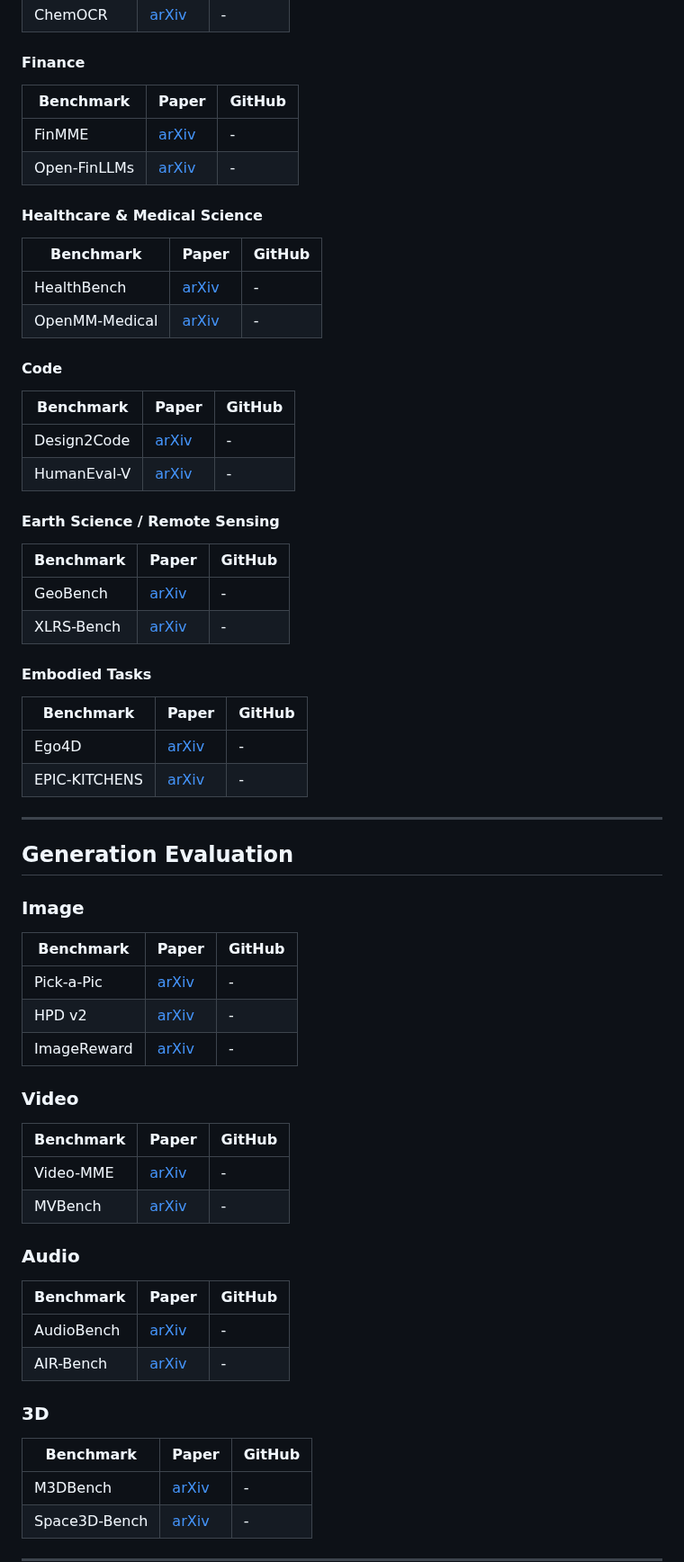
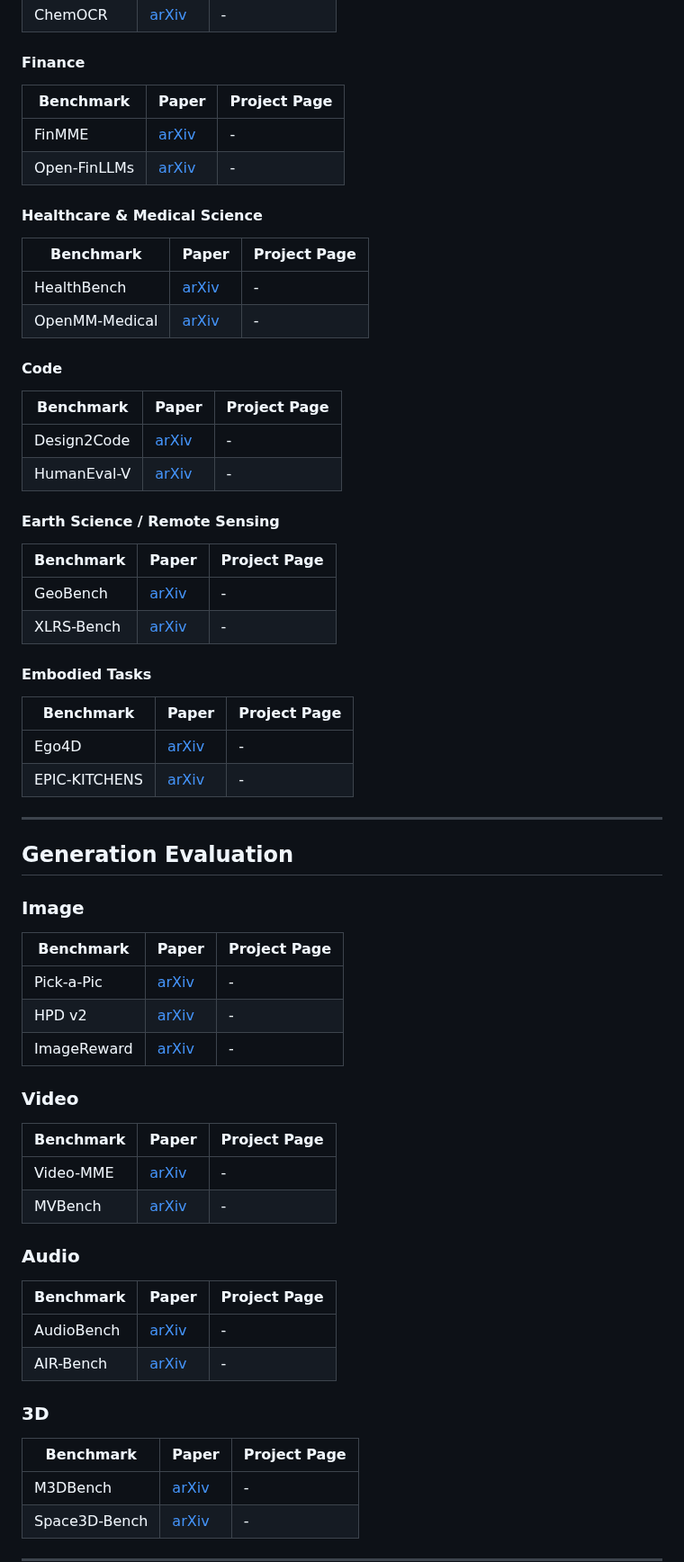
Before and after one commit to aiben-ch/LMM-Evaluation-Survey, a Markdown page: README.md, the part around one of its changes. Shown at 90% size. Rendered like a GitHub page.

```diff
--- a/README.md
+++ b/README.md
@@ -111,35 +112,35 @@ This repository complements the paper *Large Multimodal Models Evaluation: A Sur
 
 #### Finance
 
-| Benchmark    | Paper                       | GitHub |
+| Benchmark    | Paper                       | Project Page |
 | ------------ | --------------------------- | ------ |
 | FinMME       | [arXiv](https://arxiv.org/) | -      |
 | Open-FinLLMs | [arXiv](https://arxiv.org/) | -      |
 
 #### Healthcare & Medical Science
 
-| Benchmark      | Paper                       | GitHub |
+| Benchmark      | Paper                       | Project Page |
 | -------------- | --------------------------- | ------ |
 | HealthBench    | [arXiv](https://arxiv.org/) | -      |
 | OpenMM-Medical | [arXiv](https://arxiv.org/) | -      |
 
 #### Code
 
-| Benchmark   | Paper                       | GitHub |
+| Benchmark   | Paper                       | Project Page |
 | ----------- | --------------------------- | ------ |
 | Design2Code | [arXiv](https://arxiv.org/) | -      |
 | HumanEval-V | [arXiv](https://arxiv.org/) | -      |
 
 #### Earth Science / Remote Sensing
 
-| Benchmark  | Paper                       | GitHub |
+| Benchmark  | Paper                       | Project Page |
 | ---------- | --------------------------- | ------ |
 | GeoBench   | [arXiv](https://arxiv.org/) | -      |
 | XLRS-Bench | [arXiv](https://arxiv.org/) | -      |
 
 #### Embodied Tasks
 
-| Benchmark     | Paper                       | GitHub |
+| Benchmark     | Paper                       | Project Page |
 | ------------- | --------------------------- | ------ |
 | Ego4D         | [arXiv](https://arxiv.org/) | -      |
 | EPIC-KITCHENS | [arXiv](https://arxiv.org/) | -      |
@@ -150,7 +151,7 @@ This repository complements the paper *Large Multimodal Models Evaluation: A Sur
 
 ### Image
 
-| Benchmark   | Paper                       | GitHub |
+| Benchmark   | Paper                       | Project Page |
 | ----------- | --------------------------- | ------ |
 | Pick-a-Pic  | [arXiv](https://arxiv.org/) | -      |
 | HPD v2      | [arXiv](https://arxiv.org/) | -      |
@@ -158,21 +159,21 @@ This repository complements the paper *Large Multimodal Models Evaluation: A Sur
 
 ### Video
 
-| Benchmark | Paper                       | GitHub |
+| Benchmark | Paper                       | Project Page |
 | --------- | --------------------------- | ------ |
 | Video-MME | [arXiv](https://arxiv.org/) | -      |
 | MVBench   | [arXiv](https://arxiv.org/) | -      |
 
 ### Audio
 
-| Benchmark  | Paper                       | GitHub |
+| Benchmark  | Paper                       | Project Page |
 | ---------- | --------------------------- | ------ |
 | AudioBench | [arXiv](https://arxiv.org/) | -      |
 | AIR-Bench  | [arXiv](https://arxiv.org/) | -      |
 
 ### 3D
 
-| Benchmark     | Paper                       | GitHub |
+| Benchmark     | Paper                       | Project Page |
 | ------------- | --------------------------- | ------ |
 | M3DBench      | [arXiv](https://arxiv.org/) | -      |
 | Space3D-Bench | [arXiv](https://arxiv.org/) | -      |
```
Also changed, not shown: other parts of README.md (+13 -10 lines).
